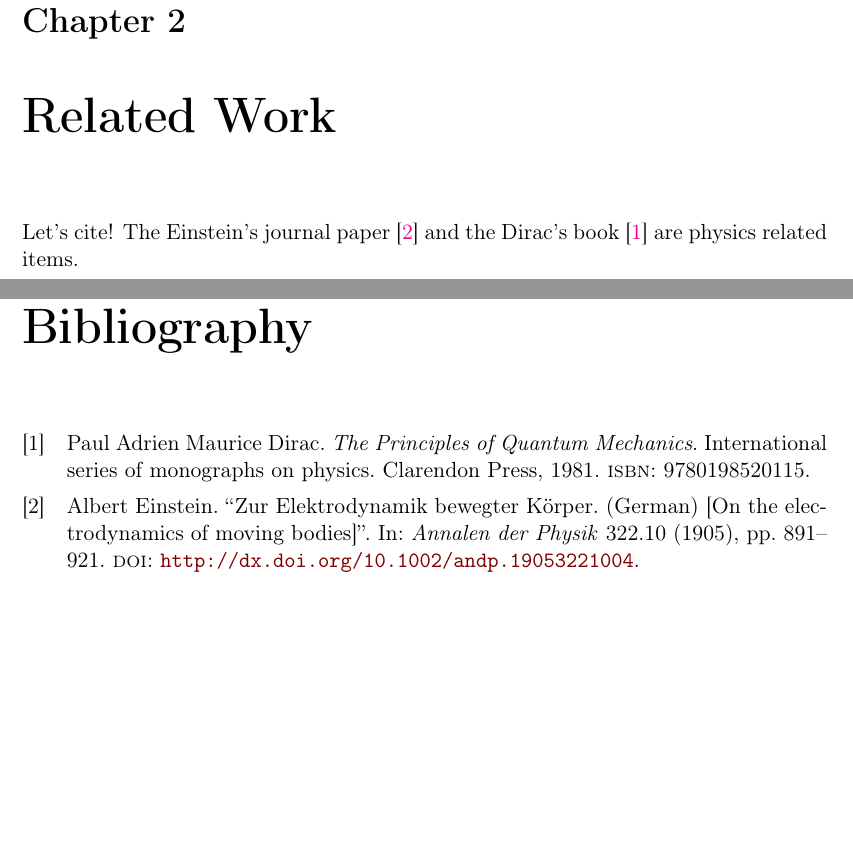
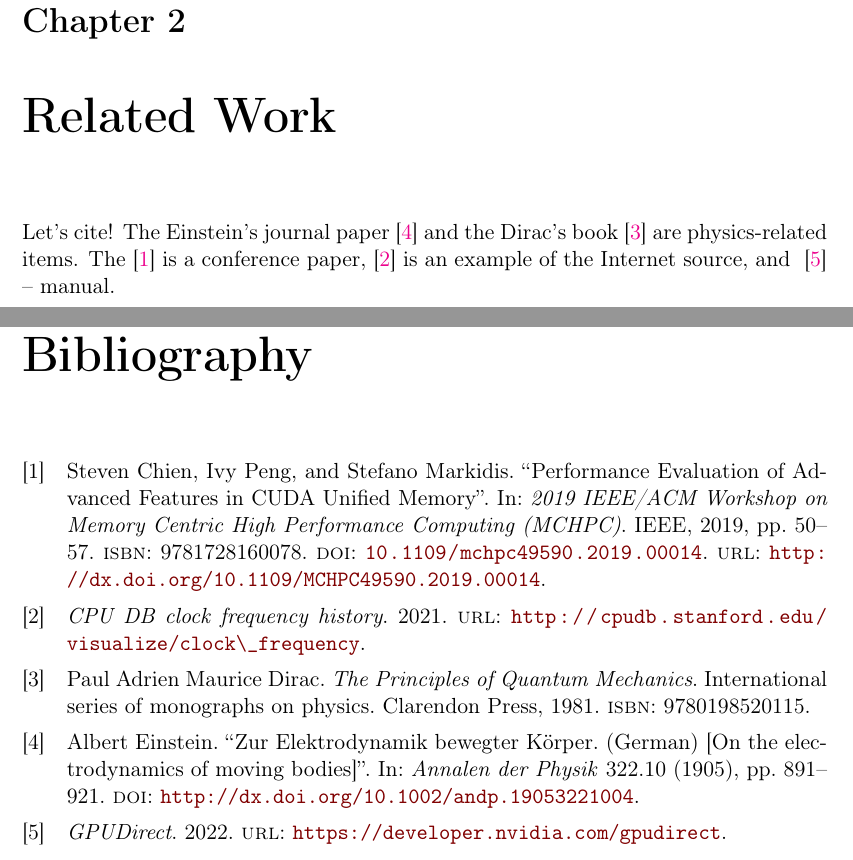
Before and after one commit to ucu-computer-science/b_diploma_template, a LaTeX thesis (bachelor-thesis-template.tex, which reads Chapters/related_work.tex, bibliography.bib): two parts of pages 13 and 19 of 19, joined at a grey line, cut so that both start at the same text, the shorter picture padded with empty space. Compiled offline with pdfLaTeX.

Commit message:
Updated citing with more proper name and more examples

```diff
--- a/Chapters/related_work.tex
+++ b/Chapters/related_work.tex
@@ -1,3 +1,3 @@
 \chapter{Related Work}
-Let's cite! The Einstein's journal paper \cite{einstein} and the Dirac's
-book \cite{dirac} are physics related items.
+Let's cite! The Einstein's journal paper~\cite{einstein} and the Dirac's
+book~\cite{dirac} are physics-related items. The~\cite{Chien_2019} is a conference paper, \cite{cpu_freq} is an example of the Internet source, and ~\cite{gpudirect} -- manual.
--- a/bachelor-thesis-template.tex
+++ b/bachelor-thesis-template.tex
@@ -48,7 +48,7 @@ headsepline, % Uncomment to get a line under the header
 
 \usepackage[backend=bibtex,natbib=true]{biblatex} % Use the bibtex backend with the authoryear citation style (which resembles APA)
 
-\addbibresource{example.bib} % The filename of the bibliography
+\addbibresource{bibliography.bib} % The filename of the bibliography
 
 \usepackage[autostyle=true]{csquotes} % Required to generate language-dependent quotes in the bibliography
 
--- /dev/null
+++ b/bibliography.bib
@@ -0,0 +8,5 @@
+    number =       "10",
+    pages =        "891--921",
+    year =         "1905",
+    DOI =          "http://dx.doi.org/10.1002/andp.19053221004",
+    keywords =     "physics"
@@ -0,0 +19 @@
+    isbn={9780198520115},
@@ -0,0 +23,14 @@
+    keywords = {physics}
+}
+
+% Example of citing the conference proceedings
+@inproceedings{Chien_2019,
+   title={Performance Evaluation of Advanced Features in CUDA Unified Memory},
+   booktitle={2019 IEEE/ACM Workshop on Memory Centric High Performance Computing (MCHPC)},
+   ISBN={9781728160078},
+   url={http://dx.doi.org/10.1109/MCHPC49590.2019.00014},
+   DOI={10.1109/mchpc49590.2019.00014},
+   journal={2019 IEEE/ACM Workshop on Memory Centric High Performance Computing (MCHPC)},
+   publisher={IEEE},
+   author={Chien, Steven and Peng, Ivy and Markidis, Stefano},
+   year={2019},
@@ -0,0 +43,14 @@
+	title        = "{CPU DB} clock frequency history",
+	key        = "{CPU DB} clock frequency history",
+	year         = "2021",
+	publisher         = "Stanford {VLSI} Group",
+	url = "http://cpudb.stanford.edu/visualize/clock\_frequency",
+}
+
+@misc{gpudirect,
+    title = {{GPUDirect}},
+    key={GPUDirect},
+    url={https://developer.nvidia.com/gpudirect},
+    journal={NVIDIA Developer},
+    year={2022}
+}
```
Also changed, not shown: example.bib (deleted, +0 -22 lines), bibliography.bib (22 more changed lines).
